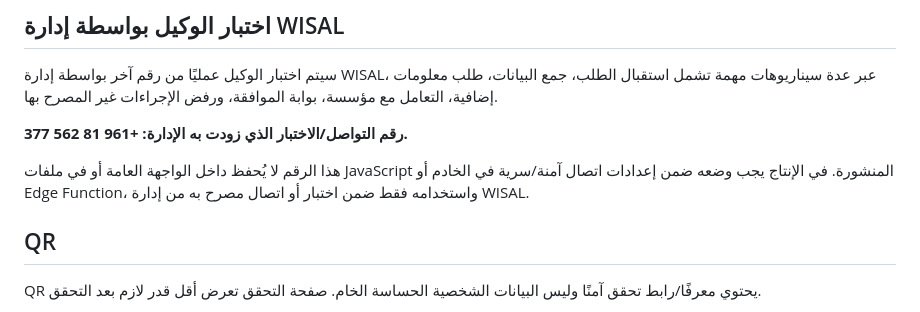
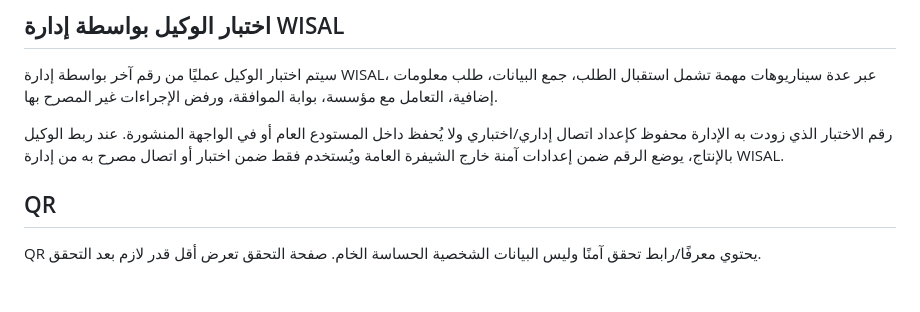
Before and after one commit to issaapplication-blip/index.html, a Markdown page: docs/ai-agent-spec.md, the part around the change. Rendered like a GitHub page; blank space fills up the shorter version.

Commit message:
Keep agent test contact out of public repository

```diff
--- a/docs/ai-agent-spec.md
+++ b/docs/ai-agent-spec.md
@@ -63,9 +63,7 @@
 ## اختبار الوكيل بواسطة إدارة WISAL
 سيتم اختبار الوكيل عمليًا من رقم آخر بواسطة إدارة WISAL، عبر عدة سيناريوهات مهمة تشمل استقبال الطلب، جمع البيانات، طلب معلومات إضافية، التعامل مع مؤسسة، بوابة الموافقة، ورفض الإجراءات غير المصرح بها.
 
-**رقم التواصل/الاختبار الذي زودت به الإدارة: +961 81 562 377.**
-
-هذا الرقم لا يُحفظ داخل الواجهة العامة أو في ملفات JavaScript المنشورة. في الإنتاج يجب وضعه ضمن إعدادات اتصال آمنة/سرية في الخادم أو Edge Function، واستخدامه فقط ضمن اختبار أو اتصال مصرح به من إدارة WISAL.
+رقم الاختبار الذي زودت به الإدارة محفوظ كإعداد اتصال إداري/اختباري ولا يُحفظ داخل المستودع العام أو في الواجهة المنشورة. عند ربط الوكيل بالإنتاج، يوضع الرقم ضمن إعدادات آمنة خارج الشيفرة العامة ويُستخدم فقط ضمن اختبار أو اتصال مصرح به من إدارة WISAL.
 
 ## QR
 QR يحتوي معرفًا/رابط تحقق آمنًا وليس البيانات الشخصية الحساسة الخام. صفحة التحقق تعرض أقل قدر لازم بعد التحقق.
```
